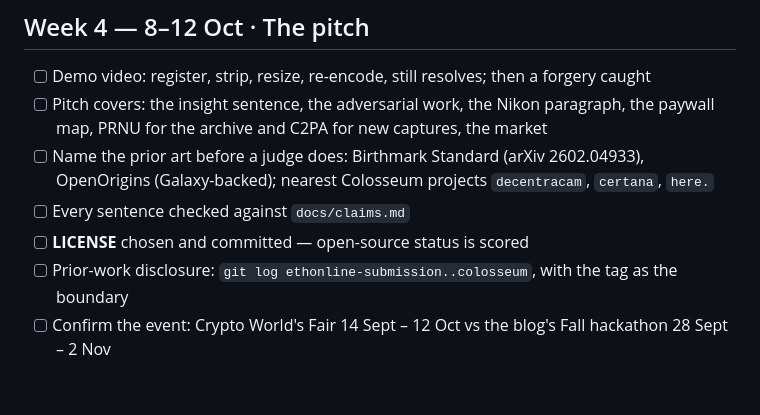
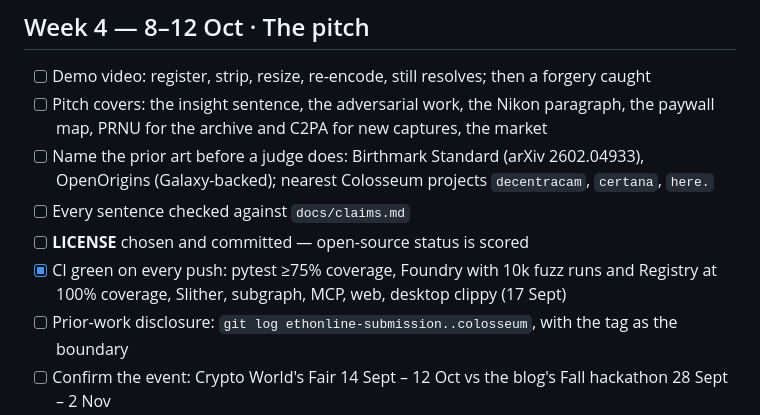
Before and after one commit to muse254/genesis, a Markdown page: docs/colosseum-checklist.md, the part around the change. GitHub-like rendering; blank space fills up the shorter version.

Commit message:
Checklist: CI is green

```diff
--- a/docs/colosseum-checklist.md
+++ b/docs/colosseum-checklist.md
@@ -69,6 +69,7 @@ Work happens on `colosseum` only. `main`, `ethonline` and the tag
 - [ ] Name the prior art before a judge does: Birthmark Standard (arXiv 2602.04933), OpenOrigins (Galaxy-backed); nearest Colosseum projects `decentracam`, `certana`, `here.`
 - [ ] Every sentence checked against `docs/claims.md`
 - [ ] **LICENSE** chosen and committed — open-source status is scored
+- [x] CI green on every push: pytest ≥75% coverage, Foundry with 10k fuzz runs and Registry at 100% coverage, Slither, subgraph, MCP, web, desktop clippy (17 Sept)
 - [ ] Prior-work disclosure: `git log ethonline-submission..colosseum`, with the tag as the boundary
 - [ ] Confirm the event: Crypto World's Fair 14 Sept – 12 Oct vs the blog's Fall hackathon 28 Sept – 2 Nov
 - [ ] Submission form complete; links resolve from a logged-out browser
```
